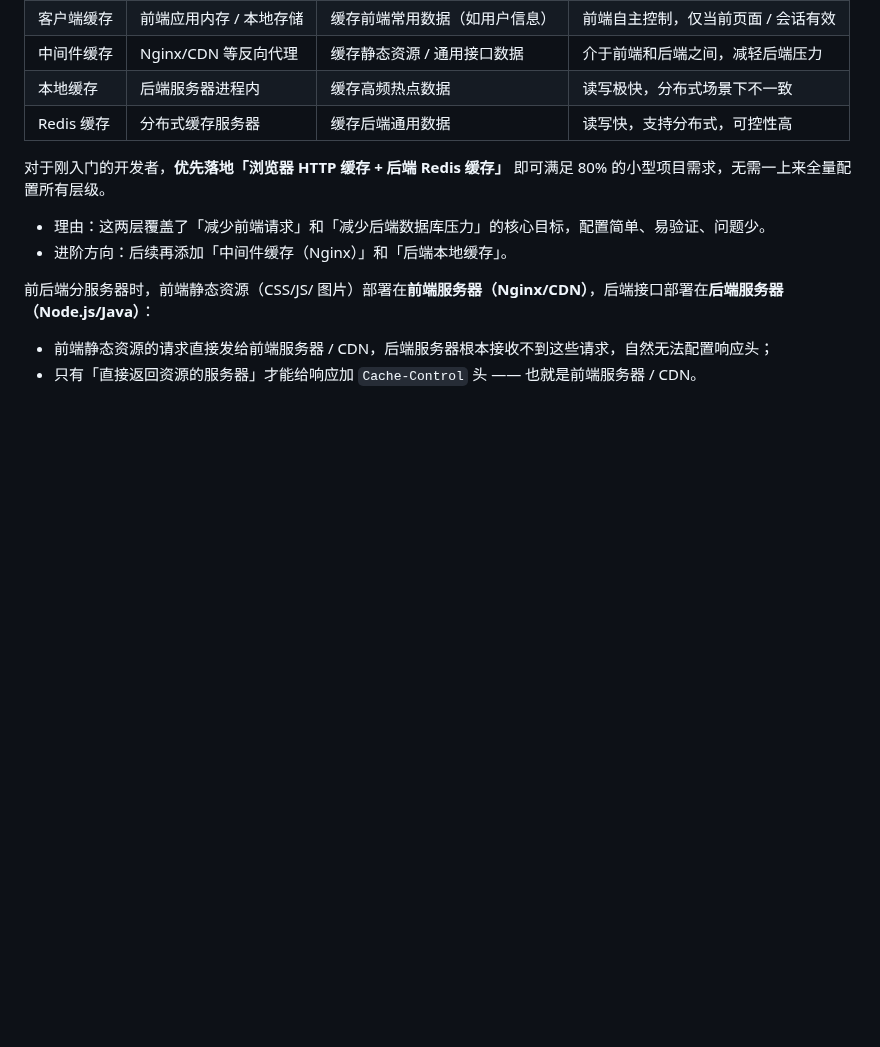
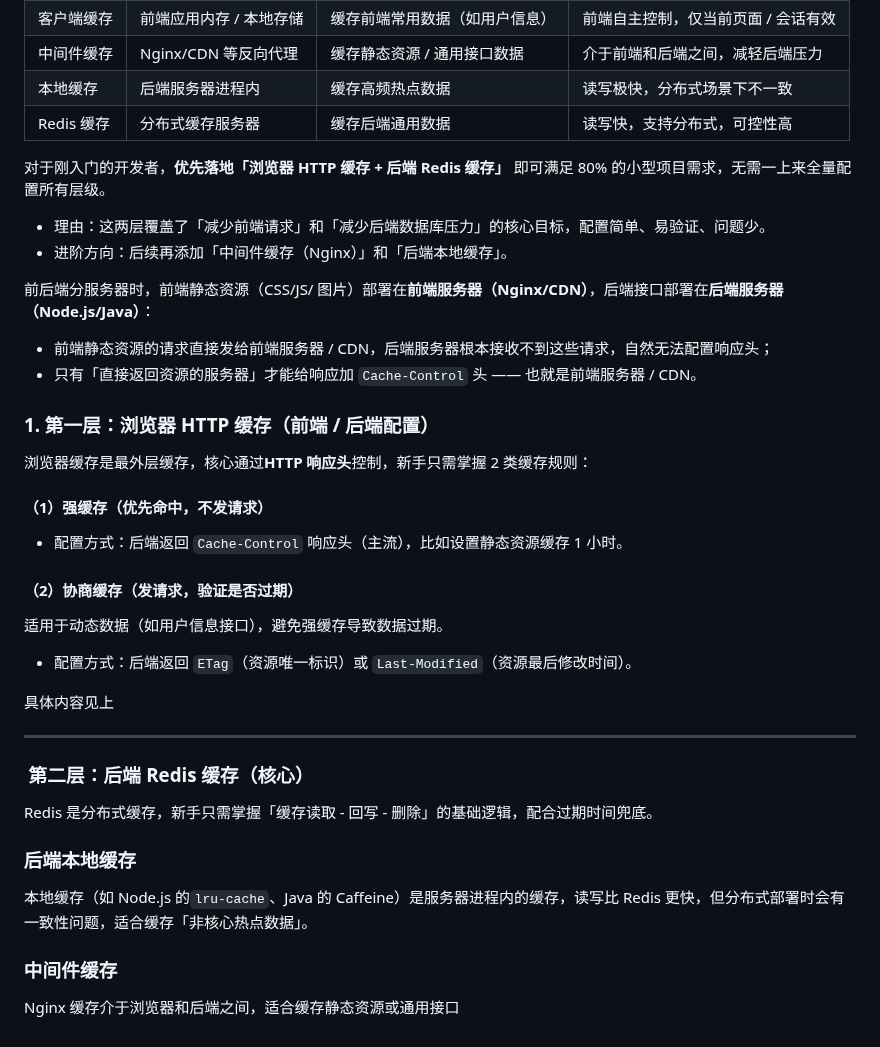
Before and after one commit to senjay2580/ArcNote, a Markdown page: Intern产出文档/缓存.md, the part around the change. Rendered like a GitHub page; blank space fills up the shorter version.

Commit message:
vault backup: 2025-12-18 15:57:31

```diff
--- a/Intern产出文档/缓存.md
+++ b/Intern产出文档/缓存.md
@@ -451,3 +451,33 @@ public User getUserById(Long id) { ... }
 
 - 前端静态资源的请求直接发给前端服务器 / CDN，后端服务器根本接收不到这些请求，自然无法配置响应头；
 - 只有「直接返回资源的服务器」才能给响应加 `Cache-Control` 头 —— 也就是前端服务器 / CDN。
+
+### 1. 第一层：浏览器 HTTP 缓存（前端 / 后端配置）
+
+浏览器缓存是最外层缓存，核心通过**HTTP 响应头**控制，新手只需掌握 2 类缓存规则：
+
+#### （1）强缓存（优先命中，不发请求）
+
+- 配置方式：后端返回 `Cache-Control` 响应头（主流），比如设置静态资源缓存 1 小时。
+
+#### （2）协商缓存（发请求，验证是否过期）
+
+适用于动态数据（如用户信息接口），避免强缓存导致数据过期。
+
+- 配置方式：后端返回 `ETag`（资源唯一标识）或 `Last-Modified`（资源最后修改时间）。
+
+具体内容见上
+
+---
+
+###  第二层：后端 Redis 缓存（核心）
+
+Redis 是分布式缓存，新手只需掌握「缓存读取 - 回写 - 删除」的基础逻辑，配合过期时间兜底。
+
+### 后端本地缓存
+
+本地缓存（如 Node.js 的`lru-cache`、Java 的 Caffeine）是服务器进程内的缓存，读写比 Redis 更快，但分布式部署时会有一致性问题，适合缓存「非核心热点数据」。
+
+### 中间件缓存
+
+Nginx 缓存介于浏览器和后端之间，适合缓存静态资源或通用接口
```
